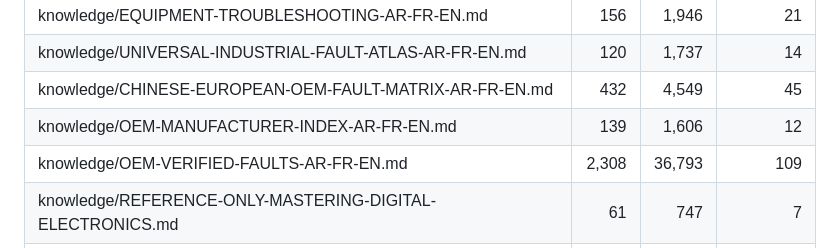
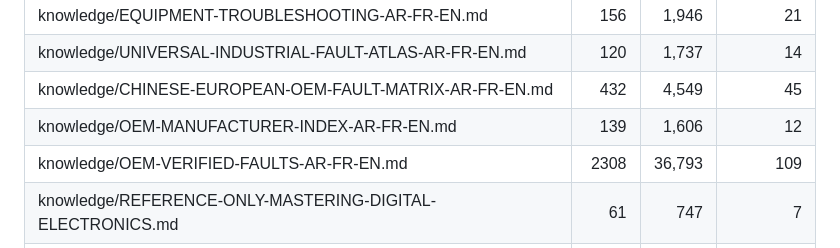
Before and after one commit to belaggouneseifeddine/ai-maintenance-toolkit, a Markdown page: knowledge/KNOWLEDGE-AUDIT-REPORT.md, the part around the change. Rendered like a GitHub page.

Commit message:
docs(knowledge): align audit table with deterministic line count

```diff
--- a/knowledge/KNOWLEDGE-AUDIT-REPORT.md
+++ b/knowledge/KNOWLEDGE-AUDIT-REPORT.md
@@ -31,7 +31,7 @@ Deterministic inventory of the current repository. This report adds no technical
 | knowledge/UNIVERSAL-INDUSTRIAL-FAULT-ATLAS-AR-FR-EN.md | 120 | 1,737 | 14 |
 | knowledge/CHINESE-EUROPEAN-OEM-FAULT-MATRIX-AR-FR-EN.md | 432 | 4,549 | 45 |
 | knowledge/OEM-MANUFACTURER-INDEX-AR-FR-EN.md | 139 | 1,606 | 12 |
-| knowledge/OEM-VERIFIED-FAULTS-AR-FR-EN.md | 2,308 | 36,793 | 109 |
+| knowledge/OEM-VERIFIED-FAULTS-AR-FR-EN.md | 2308 | 36,793 | 109 |
 | knowledge/REFERENCE-ONLY-MASTERING-DIGITAL-ELECTRONICS.md | 61 | 747 | 7 |
 | knowledge/REFERENCE-ONLY-AUTOMATES-PROGRAMMABLES-INDUSTRIELS.md | 102 | 1,470 | 9 |
 
```
